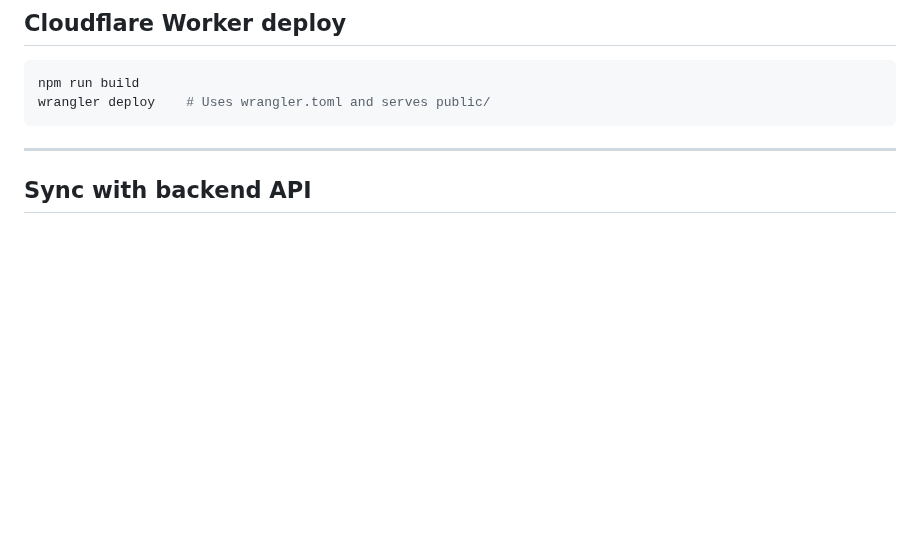
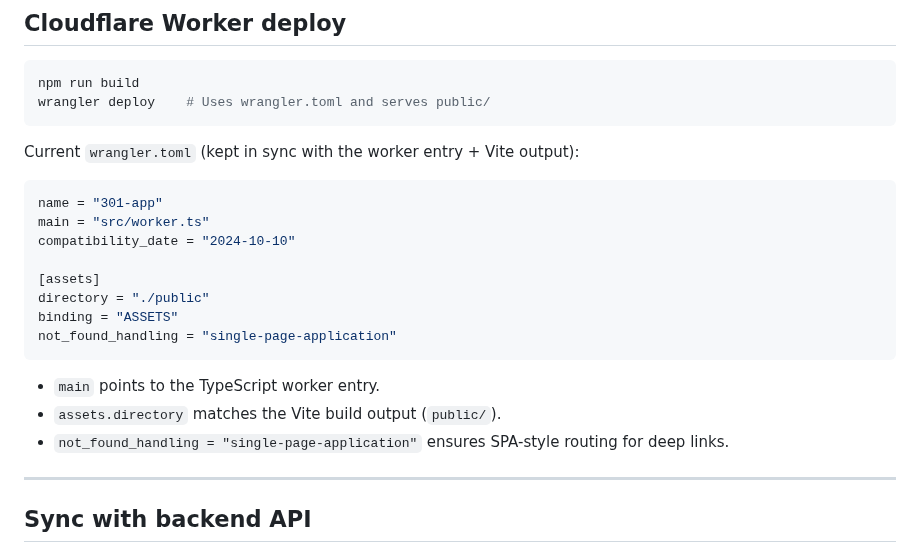
Before and after one commit to admin310st/301-ui, a Markdown page: README.md, the part around the change. Rendered like a GitHub page; blank space fills up the shorter version.

Commit message:
Document wrangler config for worker

````diff
--- a/README.md
+++ b/README.md
@@ -302,6 +302,23 @@ npm run build
 wrangler deploy    # Uses wrangler.toml and serves public/
 ```
 
+Current `wrangler.toml` (kept in sync with the worker entry + Vite output):
+
+```toml
+name = "301-app"
+main = "src/worker.ts"
+compatibility_date = "2024-10-10"
+
+[assets]
+directory = "./public"
+binding = "ASSETS"
+not_found_handling = "single-page-application"
+```
+
+* `main` points to the TypeScript worker entry.
+* `assets.directory` matches the Vite build output (`public/`).
+* `not_found_handling = "single-page-application"` ensures SPA-style routing for deep links.
+
 ---
 
 ## Sync with backend API
````
Also changed, not shown: docs/ui-roadmap.ru.md (+1 -0 lines).
